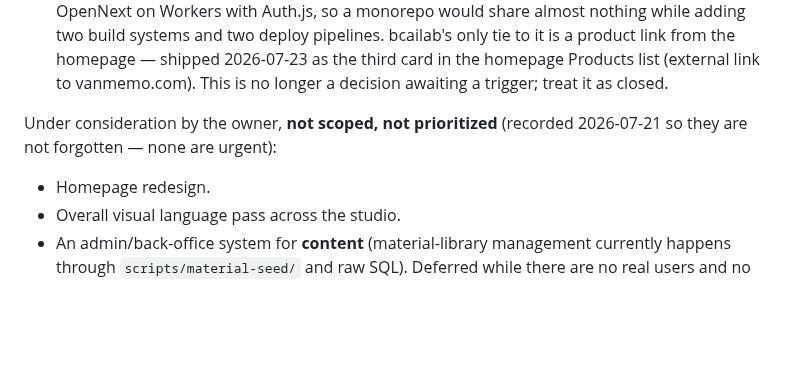
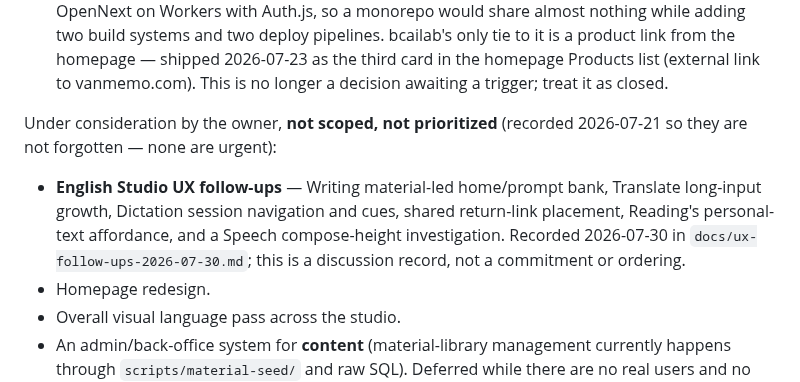
Before and after one commit to zxsun2022/bcailab, a Markdown page: docs/roadmap.md, the part around the change. Drawn GitHub-style; blank space fills up the shorter version.

Commit message:
docs: record English Studio UX follow-ups

```diff
--- a/docs/roadmap.md
+++ b/docs/roadmap.md
@@ -146,6 +146,10 @@ returns, so neither needs an IA change.
 Under consideration by the owner, **not scoped, not prioritized** (recorded 2026-07-21 so
 they are not forgotten — none are urgent):
 
+- **English Studio UX follow-ups** — Writing material-led home/prompt bank, Translate long-input
+  growth, Dictation session navigation and cues, shared return-link placement, Reading's
+  personal-text affordance, and a Speech compose-height investigation. Recorded 2026-07-30 in
+  `docs/ux-follow-ups-2026-07-30.md`; this is a discussion record, not a commitment or ordering.
 - Homepage redesign.
 - Overall visual language pass across the studio.
 - An admin/back-office system for **content** (material-library management currently happens
```
Also changed, not shown: docs/ux-follow-ups-2026-07-30.md (added, +220 -0 lines).
